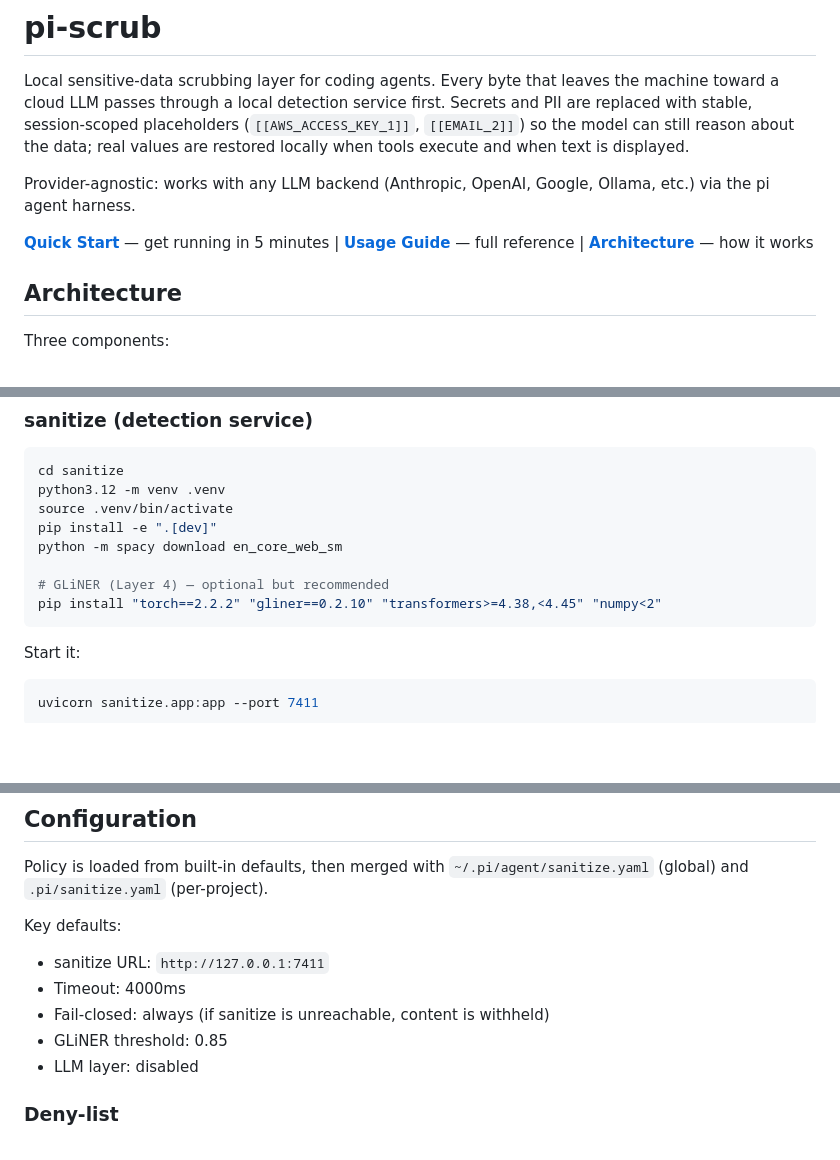
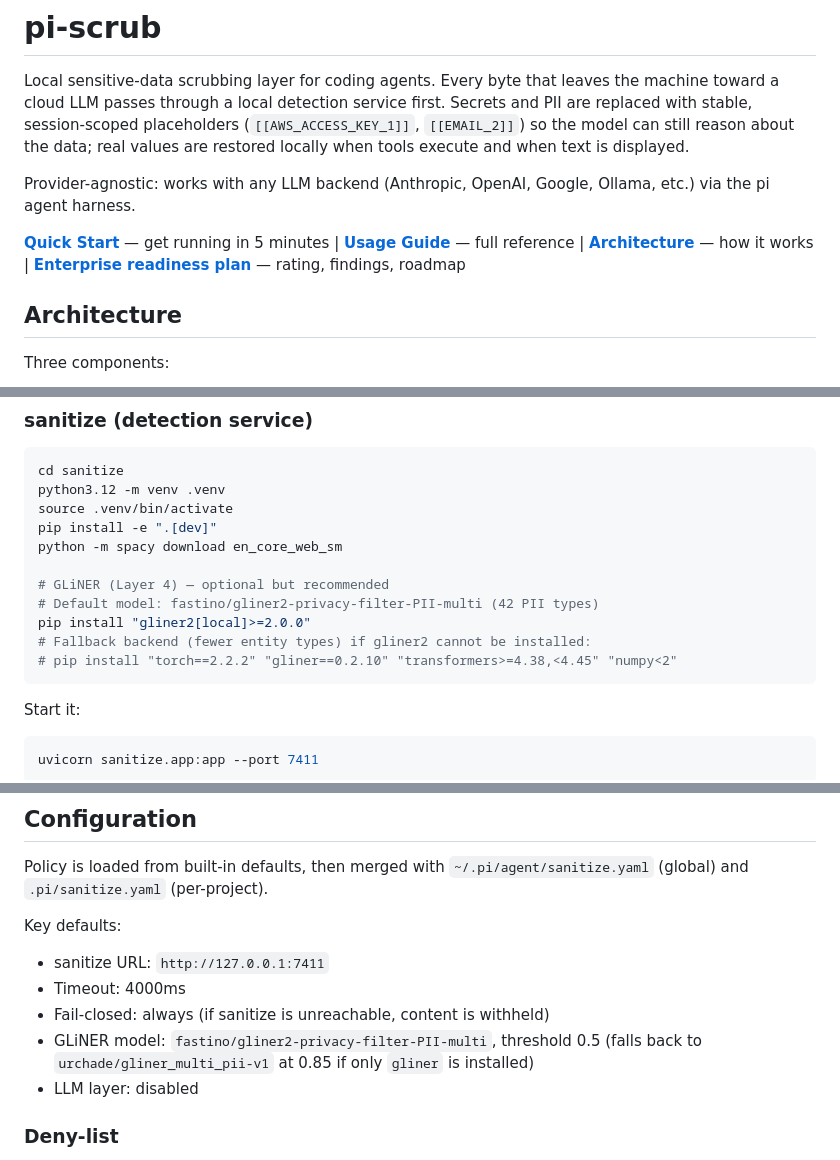
Before and after one commit to vgudzhev/sanitize, a Markdown page: README.md, 3 parts joined by grey strips. GitHub-like rendering; blank space fills up the shorter version.

````diff
--- a/README.md
+++ b/README.md
@@ -4,7 +4,7 @@ Local sensitive-data scrubbing layer for coding agents. Every byte that leaves t
 
 Provider-agnostic: works with any LLM backend (Anthropic, OpenAI, Google, Ollama, etc.) via the pi agent harness.
 
-**[Quick Start](docs/quickstart.md)** — get running in 5 minutes | **[Usage Guide](docs/usage.md)** — full reference | **[Architecture](docs/architecture.md)** — how it works
+**[Quick Start](docs/quickstart.md)** — get running in 5 minutes | **[Usage Guide](docs/usage.md)** — full reference | **[Architecture](docs/architecture.md)** — how it works | **[Enterprise readiness plan](docs/enterprise-readiness-plan.md)** — rating, findings, roadmap
 
 ## Architecture
 
@@ -89,7 +89,10 @@ pip install -e ".[dev]"
 python -m spacy download en_core_web_sm
 
 # GLiNER (Layer 4) — optional but recommended
-pip install "torch==2.2.2" "gliner==0.2.10" "transformers>=4.38,<4.45" "numpy<2"
+# Default model: fastino/gliner2-privacy-filter-PII-multi (42 PII types)
+pip install "gliner2[local]>=2.0.0"
+# Fallback backend (fewer entity types) if gliner2 cannot be installed:
+# pip install "torch==2.2.2" "gliner==0.2.10" "transformers>=4.38,<4.45" "numpy<2"
 ```
 
 Start it:
@@ -130,7 +133,7 @@ Key defaults:
 - sanitize URL: `http://127.0.0.1:7411`
 - Timeout: 4000ms
 - Fail-closed: always (if sanitize is unreachable, content is withheld)
-- GLiNER threshold: 0.85
+- GLiNER model: `fastino/gliner2-privacy-filter-PII-multi`, threshold 0.5 (falls back to `urchade/gliner_multi_pii-v1` at 0.85 if only `gliner` is installed)
 - LLM layer: disabled
 
 ### Deny-list
````
Also changed, not shown: docs/enterprise-readiness-plan.md (added, +281 -0 lines).
